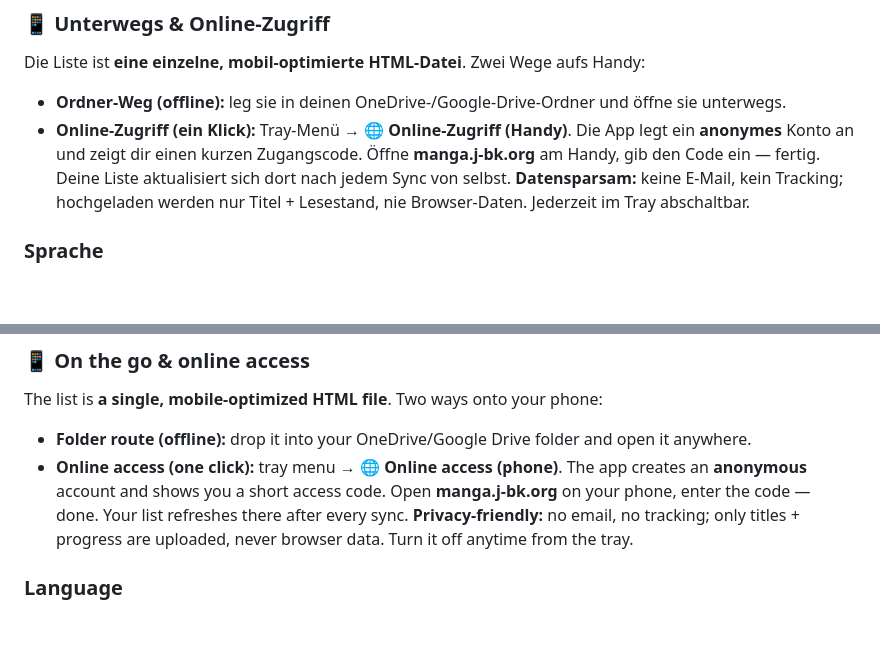
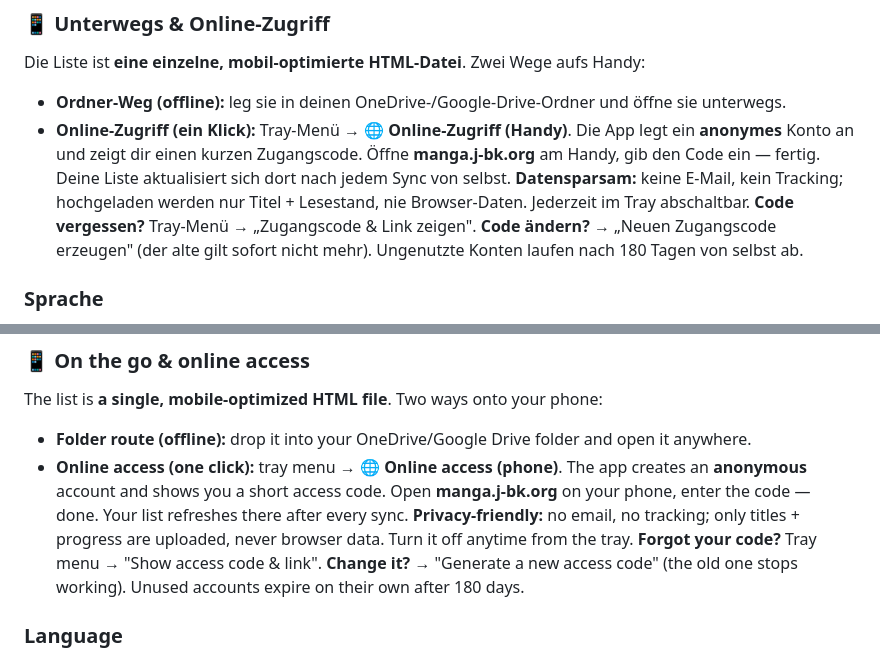
Before and after one commit to schn4ppi/SyncManga, a Markdown page: README.md, 2 parts joined by grey strips. Rendered like a GitHub page; blank space fills up the shorter version.

Commit message:
README: v0.3.6 — change access code, self-cleaning slots

```diff
--- a/README.md
+++ b/README.md
@@ -69,6 +69,9 @@ Die Liste ist **eine einzelne, mobil-optimierte HTML-Datei**. Zwei Wege aufs Han
   gib den Code ein — fertig. Deine Liste aktualisiert sich dort nach jedem Sync von selbst.
   **Datensparsam:** keine E-Mail, kein Tracking; hochgeladen werden nur Titel + Lesestand, nie
   Browser-Daten. Jederzeit im Tray abschaltbar.
+  **Code vergessen?** Tray-Menü → „Zugangscode & Link zeigen". **Code ändern?** → „Neuen
+  Zugangscode erzeugen" (der alte gilt sofort nicht mehr). Ungenutzte Konten laufen nach
+  180 Tagen von selbst ab.
 
 ### Sprache
 SyncManga nutzt automatisch die Sprache deines Systems (Deutsch → Deutsch, sonst Englisch).
@@ -140,6 +143,9 @@ The list is **a single, mobile-optimized HTML file**. Two ways onto your phone:
   enter the code — done. Your list refreshes there after every sync.
   **Privacy-friendly:** no email, no tracking; only titles + progress are uploaded, never browser
   data. Turn it off anytime from the tray.
+  **Forgot your code?** Tray menu → "Show access code & link". **Change it?** → "Generate a
+  new access code" (the old one stops working). Unused accounts expire on their own after
+  180 days.
 
 ### Language
 SyncManga uses your system language automatically (German → German, otherwise English).
```
